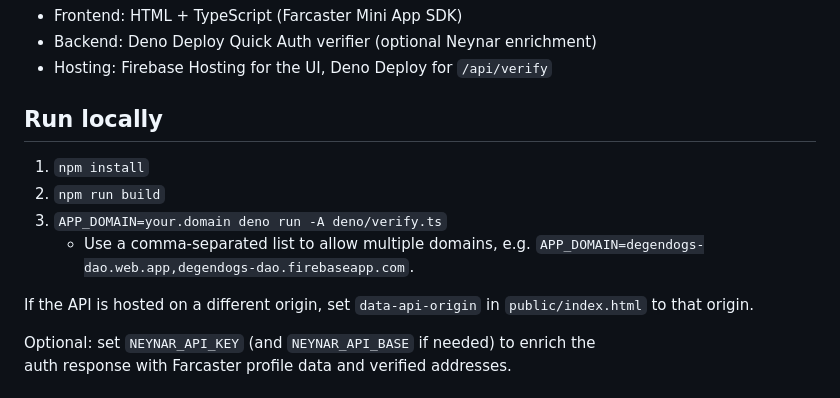
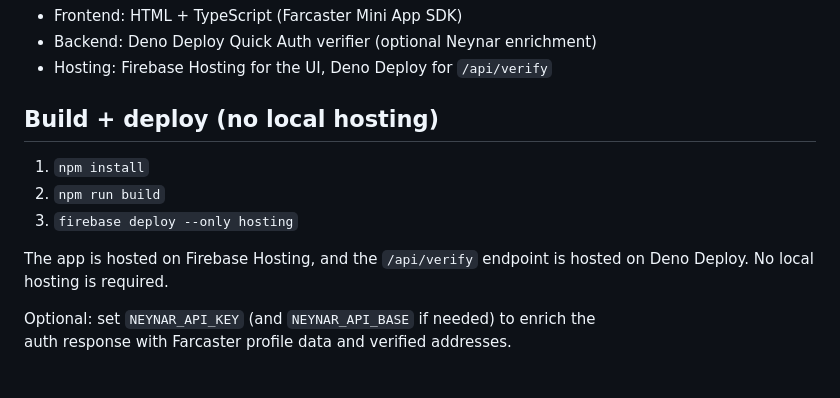
Before and after one commit to ael-dev3/DegenDogs-DAO, a Markdown page: README.md, the part around the change. GitHub-like rendering.

Commit message:
Clarify no local hosting

```diff
--- a/README.md
+++ b/README.md
@@ -23,15 +23,14 @@ mainnet to gate DAO voting and initiative submissions to holders.
 - Backend: Deno Deploy Quick Auth verifier (optional Neynar enrichment)
 - Hosting: Firebase Hosting for the UI, Deno Deploy for `/api/verify`
 
-## Run locally
+## Build + deploy (no local hosting)
 
 1. `npm install`
 2. `npm run build`
-3. `APP_DOMAIN=your.domain deno run -A deno/verify.ts`
-   - Use a comma-separated list to allow multiple domains, e.g. `APP_DOMAIN=degendogs-dao.web.app,degendogs-dao.firebaseapp.com`.
+3. `firebase deploy --only hosting`
 
-If the API is hosted on a different origin, set `data-api-origin` in
-`public/index.html` to that origin.
+The app is hosted on Firebase Hosting, and the `/api/verify` endpoint is hosted
+on Deno Deploy. No local hosting is required.
 
 Optional: set `NEYNAR_API_KEY` (and `NEYNAR_API_BASE` if needed) to enrich the
 auth response with Farcaster profile data and verified addresses.
```
